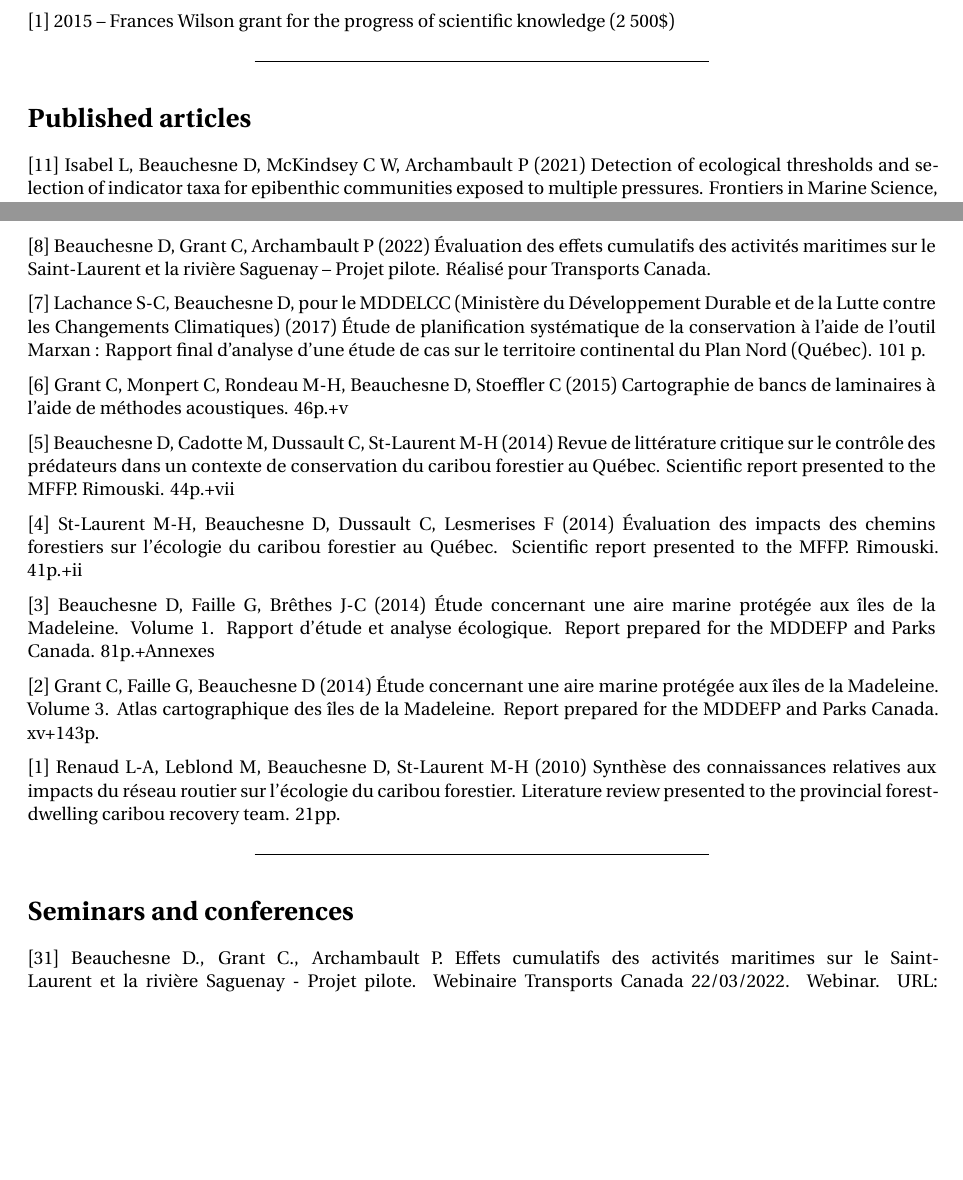
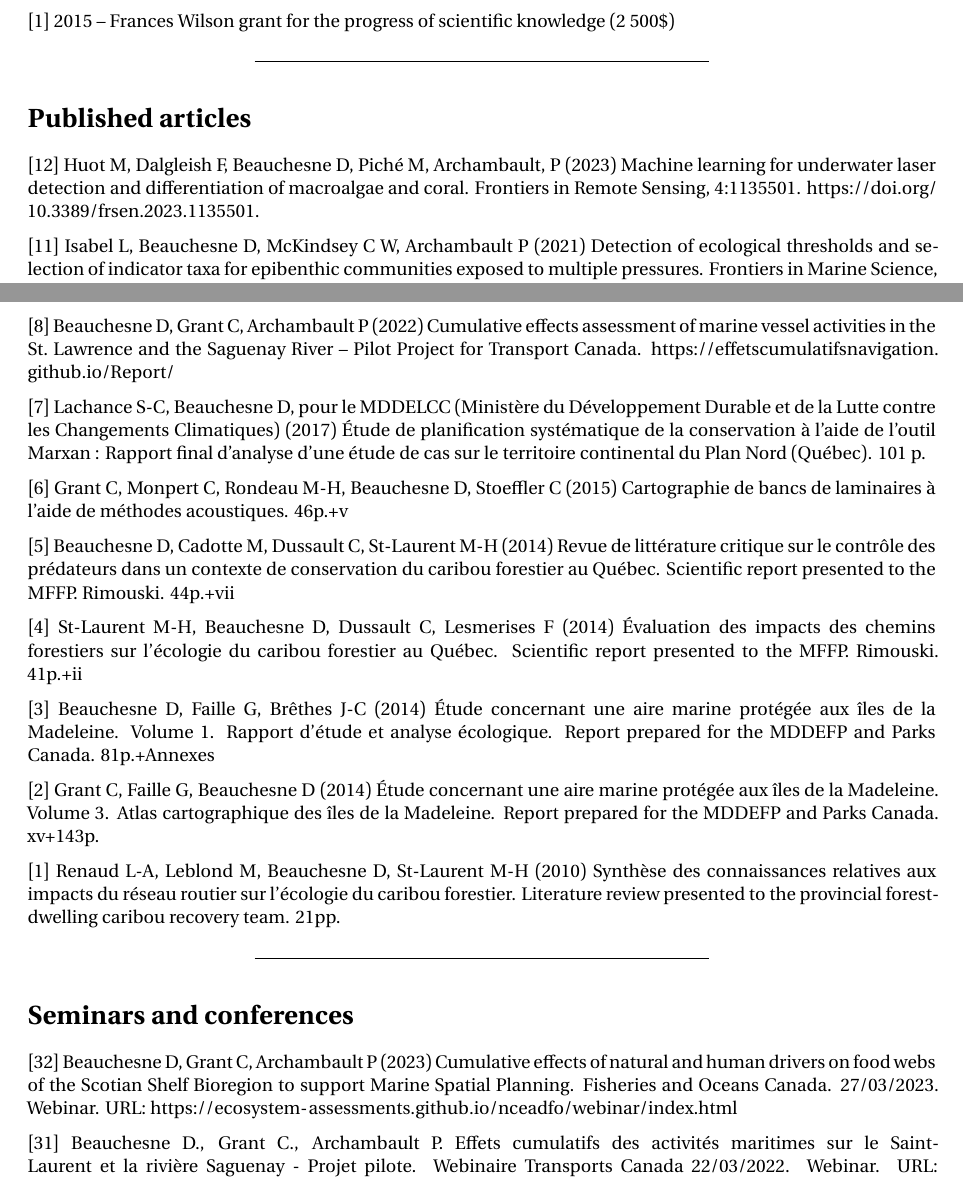
Before and after one commit to david-beauchesne/CurriculumVitae, an R Markdown document (cv.rmd): two parts of pages 2 and 4 of 11, joined at a grey line, cut so that both start at the same text, the shorter picture padded with empty space. The pictures show the output file cv.pdf that the author committed with the source.

Commit message:
update cv

```diff
--- a/cv.rmd
+++ b/cv.rmd
@@ -137,6 +137,8 @@ R, LaTeX, Markdown, HTML5, CSS, GitHub, ArcGIS, QGIS, Office, Marxan, SAS, Sigma
 
 # Published articles
 
+[12] Huot M, Dalgleish F, Beauchesne D, Piché M, Archambault, P (2023) Machine learning for underwater laser detection and differentiation of macroalgae and coral. Frontiers in Remote Sensing, 4:1135501. https://doi.org/10.3389/frsen.2023.1135501.
+
 [11] Isabel L, Beauchesne D, McKindsey C W, Archambault P (2021) Detection of ecological thresholds and selection of indicator taxa for epibenthic communities exposed to multiple pressures. Frontiers in Marine Science, 8:720710. https://doi.org/10.3389/fmars.2021.720710.
 
 [10] Beauchesne D, Cazelles K, Archambault P, Dee L, Gravel D (2021). On the sensitivity of food webs to multiple stressors. Ecology Letters, 10.1111/ele.13841
@@ -210,4 +213,4 @@ R, LaTeX, Markdown, HTML5, CSS, GitHub, ArcGIS, QGIS, Office, Marxan, SAS, Sigma
-[8] Beauchesne D, Grant C, Archambault P (2022) Évaluation des effets cumulatifs des activités maritimes sur le Saint-Laurent et la rivière Saguenay – Projet pilote. Réalisé pour Transports Canada.
+[8] Beauchesne D, Grant C, Archambault P (2022) Cumulative effects assessment of marine vessel activities in the St. Lawrence and the Saguenay River – Pilot Project for Transport Canada. https://effetscumulatifsnavigation.github.io/Report/
 
 [7] Lachance S-C, Beauchesne D, pour le MDDELCC (Ministère du Développement Durable et de la Lutte contre les Changements Climatiques) (2017) Étude de planification systématique de la conservation à l’aide de l’outil Marxan : Rapport final d’analyse d’une étude de cas sur le territoire continental du Plan Nord (Québec). 101 p.
 
@@ -229,6 +232,8 @@ R, LaTeX, Markdown, HTML5, CSS, GitHub, ArcGIS, QGIS, Office, Marxan, SAS, Sigma
 ---
 
 # Seminars and conferences
+
+[32] Beauchesne D, Grant C, Archambault P (2023) Cumulative effects of natural and human drivers on food webs of the Scotian Shelf Bioregion to support Marine Spatial Planning. Fisheries and Oceans Canada. 27/03/2023. Webinar. URL: https://ecosystem-assessments.github.io/nceadfo/webinar/index.html
 
 [31] Beauchesne D., Grant C., Archambault P. Effets cumulatifs des activités maritimes sur le Saint-Laurent et la rivière Saguenay - Projet pilote. Webinaire Transports Canada 22/03/2022. Webinar. URL: https://effetscumulatifsnavigation.github.io/2022-03-TC-webinaire_ceanav/#1
 
```
Also changed, not shown: cv.pdf, cv.rmd (5 more changed lines).
